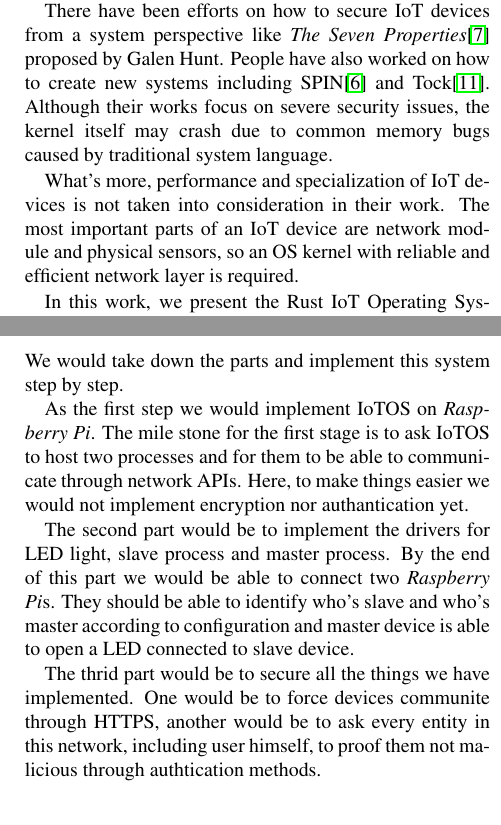
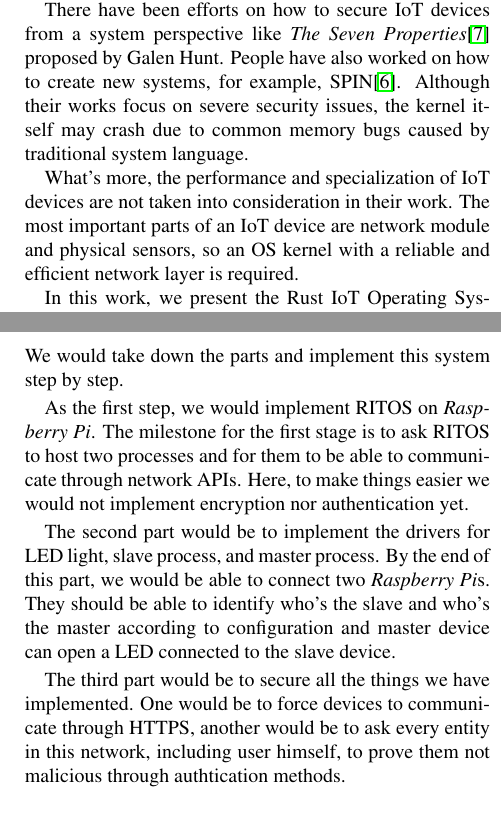
Before and after one commit to ExtraSecond/proposal, a LaTeX paper (main.tex, which reads design.tex, impl.tex, intro.tex): two parts of the columns of pages 1 and 2 of 3, joined at a grey line, cut so that both start at the same text. Compiled offline with pdfLaTeX.

Commit message:
name to ritos, remove tock from intro
Signed-off-by: Peter <PeterRong96@gmail.com>

```diff
--- a/design.tex
+++ b/design.tex
@@ -5,13 +5,13 @@ The first component is a newly designed OS.
 It takes a micro-kernel structure but add network traffic into the kernel.
 We also argue that this OS design can help us redesign the IoT network so that it's less vulnerable to attacks.
 
-\subsection{IoTOS}
+\subsection{\ritos}
 
 As shown in \autoref{fig::design::os-overview}, our system take a micro-kernel architecture.
 However, we intend to put the network stack inside the kernel.
 Therefore, instead of providing \texttt{send()} and \texttt{recv()} system calls, we would make all POSIX APIs with regard to networks our system calls, including \texttt{socket()}, \texttt{recv()}, \texttt{send()}, etc.
 
-In this IoTOS, all processes are represented by an IP address with a port number. Inter-Process Communication(IPC) is no different than issuing a command over the internet.
+In this \ritos, all processes are represented by an IP address with a port number. Inter-Process Communication(IPC) is no different than issuing a command over the internet.
 
 \begin{figure}[h]
     \centering
--- a/impl.tex
+++ b/impl.tex
@@ -2,13 +2,13 @@
 
 We would take down the parts and implement this system step by step.
 
-As the first step we would implement IoTOS on \rpi.
-The mile stone for the first stage is to ask IoTOS to host two processes and for them to be able to communicate through network APIs.
-Here, to make things easier we would not implement encryption nor authantication yet.
+As the first step, we would implement \ritos on \rpi.
+The milestone for the first stage is to ask \ritos to host two processes and for them to be able to communicate through network APIs.
+Here, to make things easier we would not implement encryption nor authentication yet.
 
-The second part would be to implement the drivers for LED light, slave process and master process.
-By the end of this part we would be able to connect two \rpis.
-They should be able to identify who's slave and who's master according to configuration and master device is able to open a LED  connected to slave device.
+The second part would be to implement the drivers for LED light, slave process, and master process.
+By the end of this part, we would be able to connect two \rpis.
+They should be able to identify who's the slave and who's the master according to configuration and master device can open a LED  connected to the slave device.
 
-The thrid part would be to secure all the things we have implemented.
-One would be to force devices communite through HTTPS, another would be to ask every entity in this network, including user himself, to proof them not malicious through authtication methods.
+The third part would be to secure all the things we have implemented.
+One would be to force devices to communicate through HTTPS, another would be to ask every entity in this network, including user himself, to prove them not malicious through authtication methods.
--- a/intro.tex
+++ b/intro.tex
@@ -4,15 +4,17 @@ Internet of Things(IoT) has posted new security threats since its first appearan
 
 %\todo{1-2 paragraphs about how other people have solved this problem and how they fall short.}
 
-There have been efforts on how to secure IoT devices from a system perspective like \textit{The Seven Properties}\cite{hunt2017the} proposed by Galen Hunt. People have also worked on how to create new systems including SPIN\cite{hesselman2017spin} and Tock\cite{levy2017tock}. Although their works focus on severe security issues, the kernel itself may crash due to common memory bugs caused by traditional system language.
+There have been efforts on how to secure IoT devices from a system perspective like \textit{The Seven Properties}\cite{hunt2017the} proposed by Galen Hunt. People have also worked on how to create new systems, for example, SPIN\cite{hesselman2017spin}.
+Although their works focus on severe security issues, the kernel itself may crash due to common memory bugs caused by traditional system language.
 
-What's more, performance and specialization of IoT devices is not taken into consideration in their work. The most important parts of an IoT device are network module and physical sensors, so an OS kernel with reliable and efficient network layer is required.
+What's more, the performance and specialization of IoT devices are not taken into consideration in their work.
+The most important parts of an IoT device are network module and physical sensors, so an OS kernel with a reliable and efficient network layer is required.
 
 %\todo{1 paragraph (optional) what is difficult about this problem.}
 
 %\todo{1-2 paragraphs about your plan on why it is better than current approaches.}
 
-In this work, we present the Rust IoT Operating System(RITOS).
+In this work, we present the Rust IoT Operating System(\ritos).
 We plan to write a new IoT OS from scratch using Rust in the first stage.
 Rust is a programming language designed to do system programming and has safety mechanisms designed in the core language.
 It has powerful compile-time checks that find most of the common memory bugs.
--- a/main.tex
+++ b/main.tex
@@ -10,7 +10,7 @@
 
 \sloppy
 
-\title{Redesign IoT OS with Rust Programming Language}
+\title{You Can't Corrupt What You Couldn't See: Redesign IoT OS with Rust}
 \author{ \\ Computer Science @ UC Davis}
 
 \author{
@@ -33,6 +33,7 @@
 \pagenumbering{arabic}
 
 \newcommand{\todo}[1]{\textcolor{red}{#1}}
+\newcommand{\ritos}{RITOS\xspace}
 \newcommand{\rpi}{\textit{Raspberry Pi}\xspace}
 \newcommand{\rpis}{\textit{Raspberry Pi}s\xspace}
 
```
